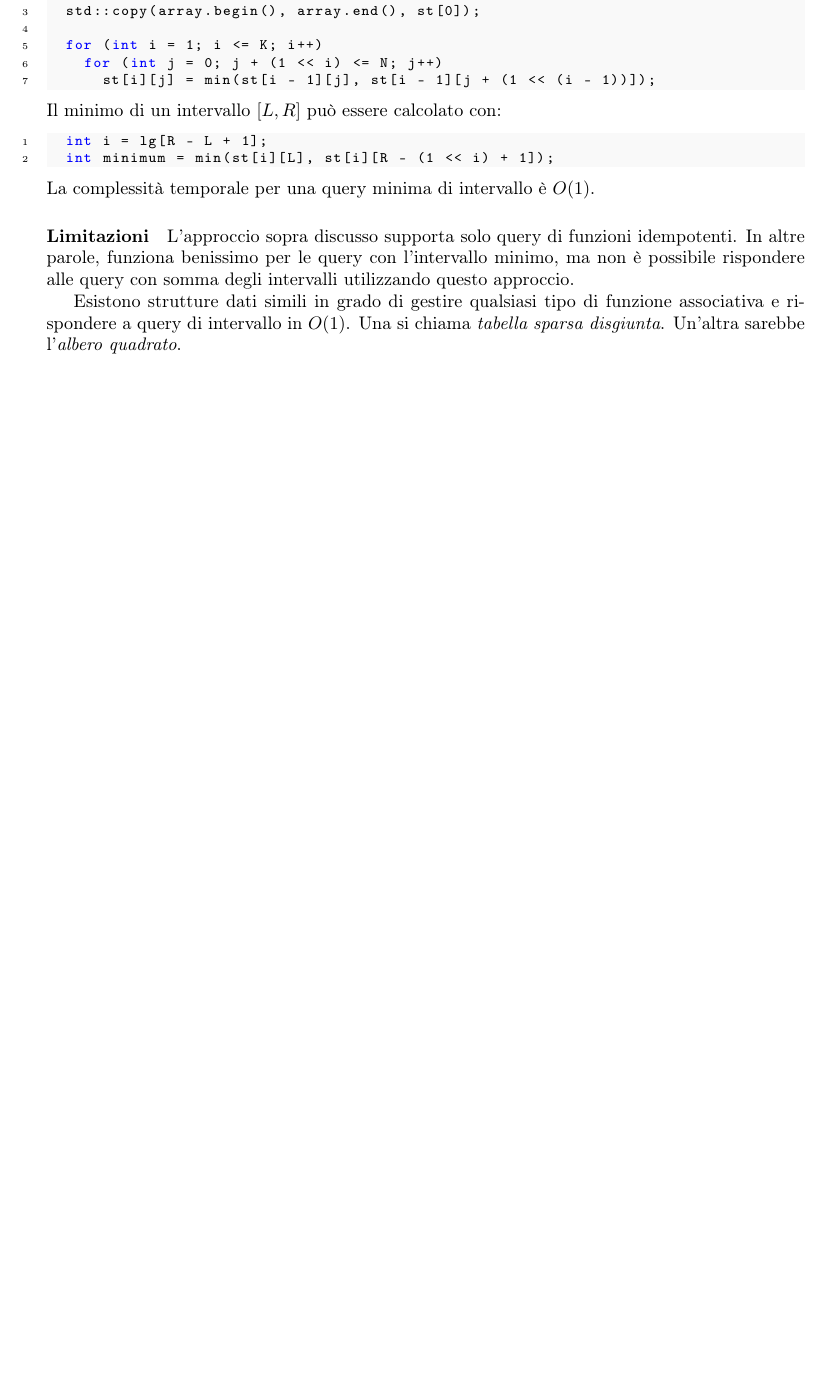
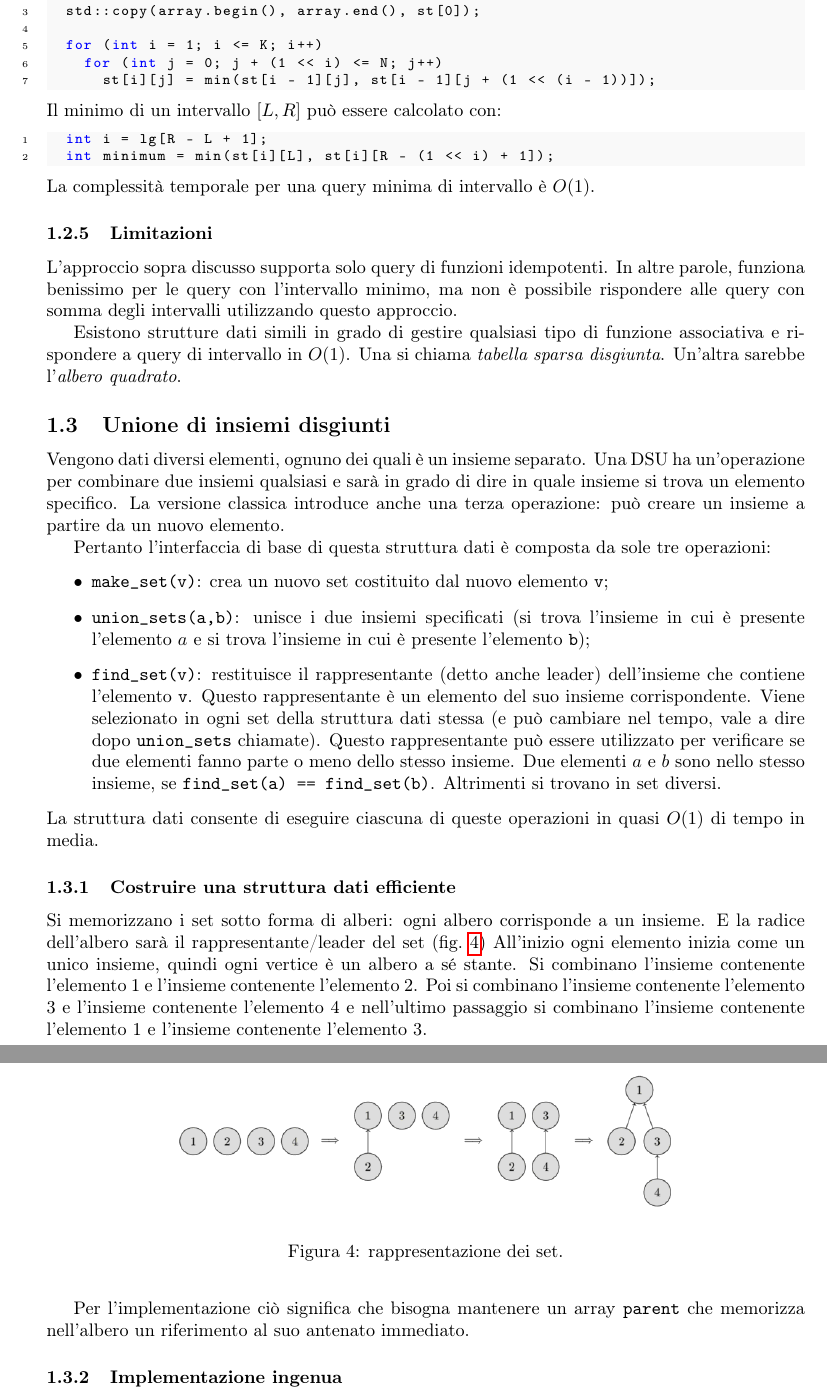
Before and after one commit to rickytower/algoritmi-latex-cpp-algorithms, a LaTeX document (algoritmi.tex): part of page 7 of 7 before the commit and two parts of pages 7 and 8 of 8 after it, the two joined at a grey line, cut so that both start at the same text, the shorter picture padded with empty space. Compiled offline with pdfLaTeX.

Commit message:
DSU implementazione ingenua

```diff
--- a/algoritmi.tex
+++ b/algoritmi.tex
@@ -246,7 +245,29 @@ Il minimo di un intervallo $[L,R]$ può essere calcolato con:
 	int minimum = min(st[i][L], st[i][R - (1 << i) + 1]);
 \end{lstlisting}
 La complessità temporale per una query minima di intervallo è $O(1)$.
-\paragraph{Limitazioni}L'approccio sopra discusso supporta solo query di funzioni idempotenti. In altre parole, funziona benissimo per le query con l'intervallo minimo, ma non è possibile rispondere alle query con somma degli intervalli utilizzando questo approccio.
+\subsubsection{Limitazioni}L'approccio sopra discusso supporta solo query di funzioni idempotenti. In altre parole, funziona benissimo per le query con l'intervallo minimo, ma non è possibile rispondere alle query con somma degli intervalli utilizzando questo approccio.
 
 Esistono strutture dati simili in grado di gestire qualsiasi tipo di funzione associativa e rispondere a query di intervallo in $O(1)$. Una si chiama \textit{tabella sparsa disgiunta}. Un'altra sarebbe l'\textit{albero quadrato}.
+
+\subsection{Unione di insiemi disgiunti}Vengono dati diversi elementi, ognuno dei quali è un insieme separato. Una DSU ha un'operazione per combinare due insiemi qualsiasi e sarà in grado di dire in quale insieme si trova un elemento specifico. La versione classica introduce anche una terza operazione: può creare un insieme a partire da un nuovo elemento. \par Pertanto l'interfaccia di base di questa struttura dati è composta da sole tre operazioni:
+\begin{itemize}
+	\item \texttt{make\_set(v)}: crea un nuovo set costituito dal nuovo elemento \texttt{v};
+	\item \texttt{union\_sets(a,b)}: unisce i due insiemi specificati (si trova l'insieme in cui è presente l'elemento $a$ e si trova l'insieme in cui è presente l'elemento \texttt{b});
+	\item \texttt{find\_set(v)}: restituisce il rappresentante (detto anche leader) dell'insieme che contiene l'elemento \texttt{v}. Questo rappresentante è un elemento del suo insieme corrispondente. Viene selezionato in ogni set della struttura dati stessa (e può cambiare nel tempo, vale a dire dopo \texttt{union\_sets} chiamate). Questo rappresentante può essere utilizzato per verificare se due elementi fanno parte o meno dello stesso insieme. Due elementi $a$ e $b$ sono nello stesso insieme, se \texttt{find\_set(a) == find\_set(b)}. Altrimenti si trovano in set diversi.
+\end{itemize}
+La struttura dati consente di eseguire ciascuna di queste operazioni in quasi $O(1)$ di tempo in media.
+
+\subsubsection{Costruire una struttura dati efficiente}Si memorizzano i set sotto forma di alberi: ogni albero corrisponde a un insieme. E la radice dell'albero sarà il rappresentante/leader del set (\cref{fig:dsu1})
+\begin{figure}[tbph]
+	\centering
+	\includegraphics[width=0.7\linewidth]{dsu1}
+	\caption{rappresentazione dei set.}
+	\label{fig:dsu1}
+\end{figure}
+All'inizio ogni elemento inizia come un unico insieme, quindi ogni vertice è un albero a sé stante. Si combinano l'insieme contenente l'elemento 1 e l'insieme contenente l'elemento 2. Poi si combinano l'insieme contenente l'elemento 3 e l'insieme contenente l'elemento 4 e nell'ultimo passaggio si combinano l'insieme contenente l'elemento 1 e l'insieme contenente l'elemento 3.
+
+Per l'implementazione ciò significa che bisogna mantenere un array \texttt{parent} che memorizza nell'albero un riferimento al suo antenato immediato.
+
+\subsubsection{Implementazione ingenua}
+
 \end{document}
```
Also changed, not shown: algoritmi.pdf, dsu1.png (added), algoritmi.tex (9 more changed lines), 5 other files.
